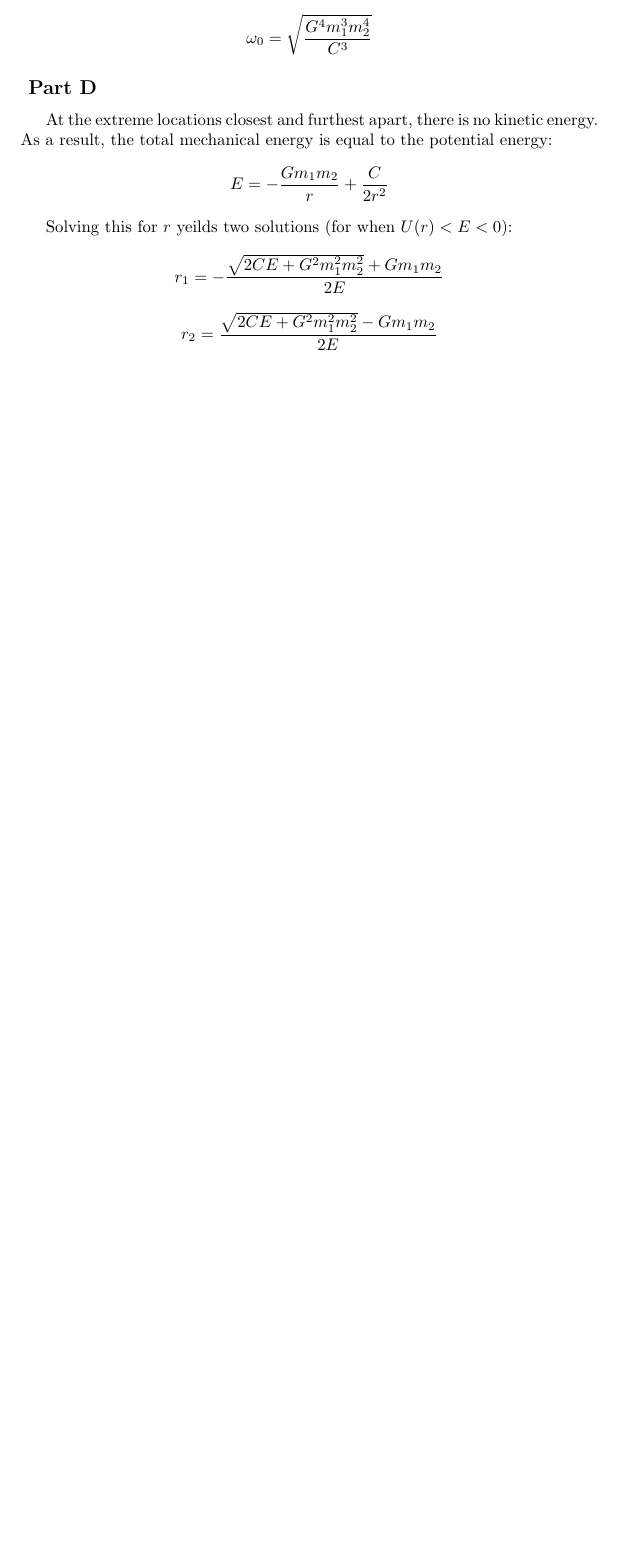
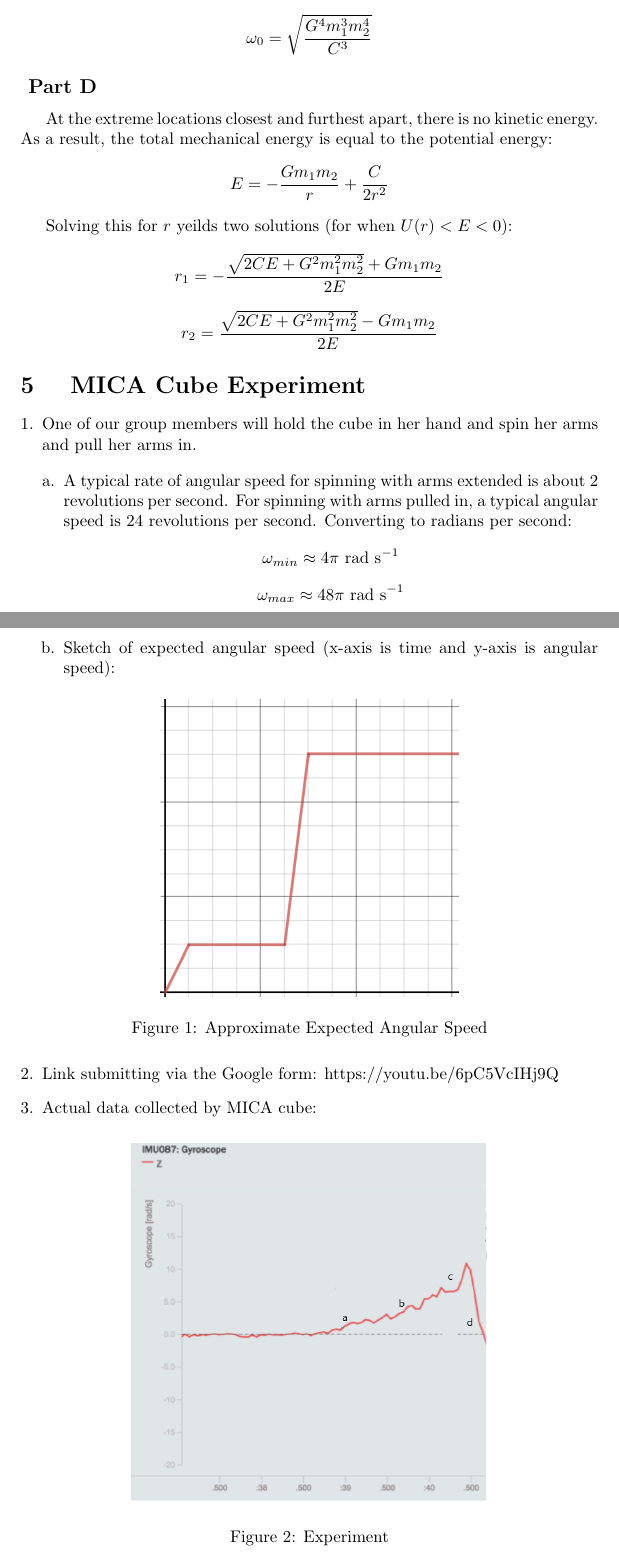
Before and after one commit to RobertDurfee/Notes, a LaTeX problem sheet (8.01/Problem Set/12/PS12.tex): part of page 6 of 6 before the commit and two parts of pages 6 and 7 of 8 after it, the two joined at a grey line, cut so that both start at the same text, the shorter picture padded with empty space. Compiled offline with pdfLaTeX.

Commit message:
Added experiment to 8.01 Problem Set 12

```diff
--- a/8.01/Problem Set/12/PS12.tex
+++ b/8.01/Problem Set/12/PS12.tex
@@ -227,3 +227,36 @@ $$ r_{1} = - \frac{ \sqrt{ 2 C E + G^{2} m_{1}^{2} m_{2}^{2} } + G m_{1} m_{2}
 $$ r_{2} = \frac{ \sqrt{ 2 C E + G^{2} m_{1}^{2} m_{2}^{2} } - G m_{1} m_{2}
 }{ 2 E } $$
 
+\section{ MICA Cube Experiment }
+
+\begin{enumerate}[1.]
+    \item One of our group members will hold the cube in her hand and spin her
+        arms and pull her arms in.
+
+        \begin{enumerate}[a.]
+            \item A typical rate of angular speed for spinning with arms
+                extended is about 2 revolutions per second. For spinning with
+                arms pulled in, a typical angular speed is 24 revolutions per
+                second. Converting to radians per second:
+                $$ \omega_{min} \approx 4 \pi\ \si{ rad\ s^{-1} } $$
+                $$ \omega_{max} \approx 48 \pi\ \si{ rad\ s^{-1} } $$
+
+            \item Sketch of expected angular speed (x-axis is time and y-axis is
+                angular speed):
+
+                \begin{figure}[H]
+                    \centering
+                    \includegraphics[scale=0.60]{"Sketch"}
+                    \caption{Approximate Expected Angular Speed}
+                \end{figure}
+
+        \end{enumerate}
+
+    \item Link submitting via the Google form: https://youtu.be/6pC5VcIHj9Q
+
+    \item Actual data collected by MICA cube:
+
+        \begin{figure}[H]
+            \centering
+            \includegraphics[scale=0.5]{"Experiment"}
+            \caption{Experiment}
```
Also changed, not shown: 8.01/Problem Set/12/Images/Experiment.PNG (added), 8.01/Problem Set/12/Images/Sketch.PNG (added), 8.01/Problem Set/12/PS12.tex (12 more changed lines).
